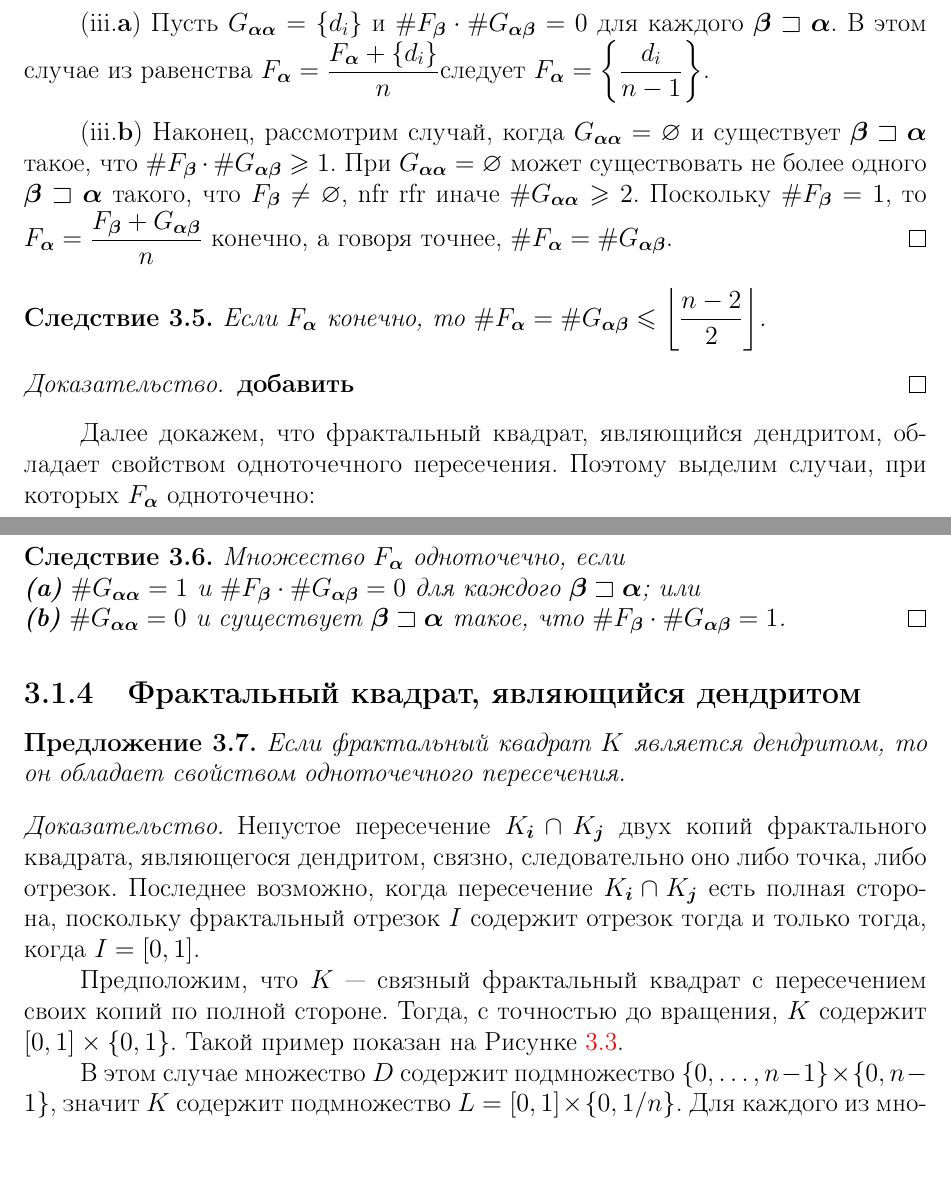
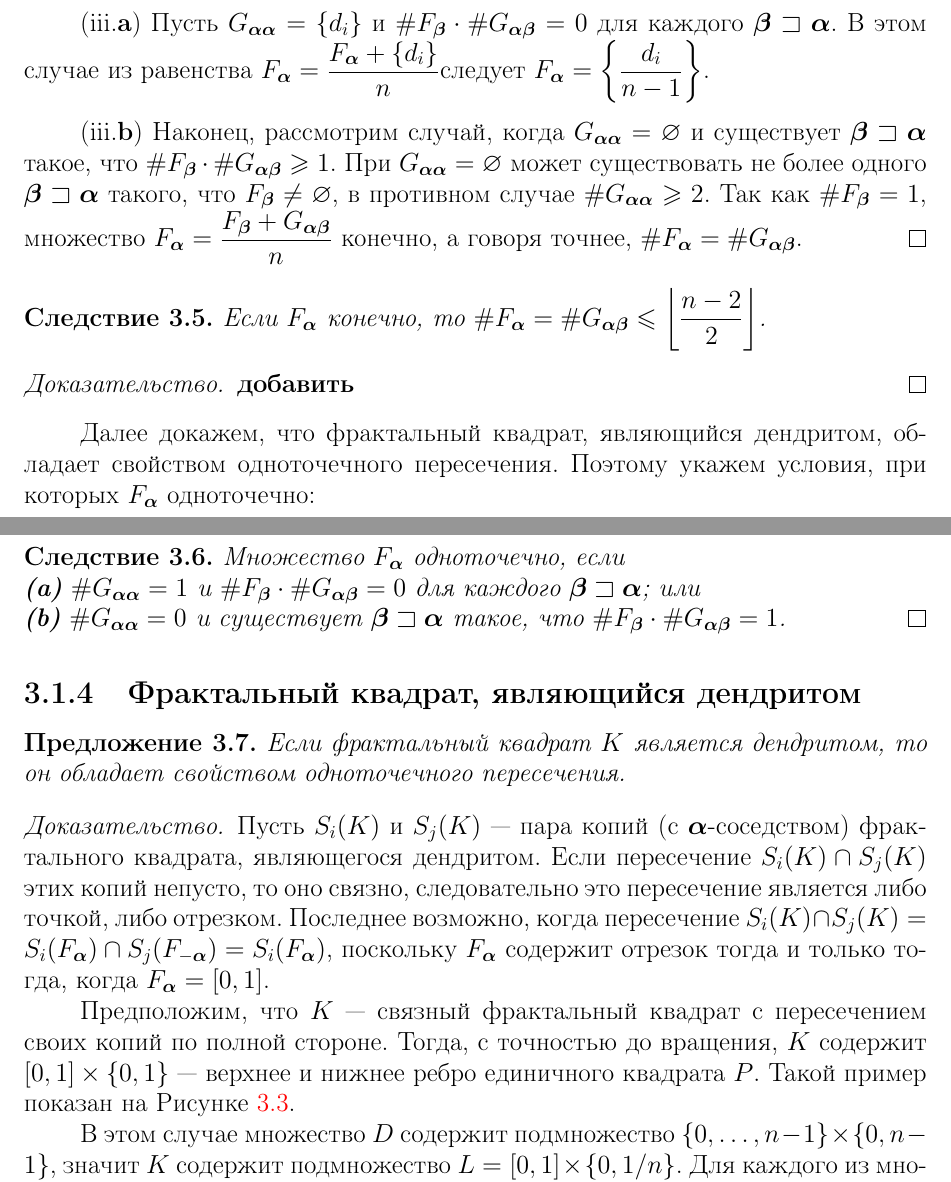
Before and after one commit to dimalek97/Drozdov-Phd-Dissertation, a LaTeX thesis (qualification-work.tex, which reads qualification-work/part3qw.tex): two parts of pages 57 and 58 of 80, joined at a grey line, cut so that both start at the same text, the shorter picture padded with empty space. Compiled offline with pdfLaTeX.

Commit message:
Update part3qw.tex

```diff
--- a/qualification-work/part3qw.tex
+++ b/qualification-work/part3qw.tex
@@ -221,8 +221,8 @@ $F_\bma=\bigcup\limits_{\bmb\sqsupseteq\bma} \dfrac{F_\bmb+G_{\bma\bmb}}{n}$,
 В этом случае из равенства $F_\bma=\dfrac{F_\bma+\{d_i\}}{n}$следует $F_\bma=\left\{\dfrac{d_i}{n-1}\right\}$.\\
 
 (iii.{\bf b}) Наконец, рассмотрим случай, когда $G_{\bma\bma}=\0$ и существует $\bmb\sqsupset\bma$ такое, что $\#F_\bmb\cdot\#G_{\bma\bmb}\geq1$.
-При $G_{\bma\bma}=\0$ может существовать не более одного $\bmb\sqsupset\bma$ такого, что $F_\bmb\neq\0$, nfr rfr иначе $\#G_{\bma\bma}\geq2$.
-Поскольку $\#F_\bmb=1$, то $F_\bma=\dfrac{F_\bmb+G_{\bma\bmb}}{n}$ конечно, а говоря точнее, $\#F_\bma=\#G_{\bma\bmb}$.
+При $G_{\bma\bma}=\0$ может существовать не более одного $\bmb\sqsupset\bma$ такого, что $F_\bmb\neq\0$, в противном случае $\#G_{\bma\bma}\geq2$.
+Так как $\#F_\bmb=1$, множество $F_\bma=\dfrac{F_\bmb+G_{\bma\bmb}}{n}$ конечно, а говоря точнее, $\#F_\bma=\#G_{\bma\bmb}$.
 \end{proof}
 
 \begin{corollary}\label{onepoint}
@@ -234,7 +234,7 @@ $F_\bma=\bigcup\limits_{\bmb\sqsupseteq\bma} \dfrac{F_\bmb+G_{\bma\bmb}}{n}$,
 \end{proof}
 
 Далее докажем, что фрактальный квадрат, являющийся дендритом, обладает свойством одноточечного пересечения.
-Поэтому выделим случаи, при которых $F_\bma$ одноточечно:
+Поэтому укажем условия, при которых $F_\bma$ одноточечно:
 
 \begin{corollary}\label{onepoint}
 Множество $F_\bma$ одноточечно, если \\
@@ -318,11 +318,12 @@ $F_\bma=\bigcup\limits_{\bmb\sqsupseteq\bma} \dfrac{F_\bmb+G_{\bma\bmb}}{n}$,
 \end{proposition}
 
 \begin{proof}
-Непустое пересечение $K_\bi\cap K_\bj$ двух копий фрактального квадрата, являющегося дендритом, связно, следовательно оно либо точка, либо отрезок.
-Последнее возможно, когда пересечение $K_\bi\cap K_\bj$ есть полная сторона, поскольку фрактальный отрезок $I$ содержит отрезок тогда и только тогда, когда $I=[0, 1]$.
+Пусть $S_i(K)$ и $S_j(K)$ --- пара копий (с $\bma$-соседством) фрактального квадрата, являющегося дендритом.
+Если пересечение $S_i(K)\cap S_j(K)$ этих копий непусто, то оно связно, следовательно это пересечение  является либо точкой, либо отрезком.
+Последнее возможно, когда пересечение $S_i(K)\cap S_j(K)=S_i(F_\bma)\cap S_j(F_{-\bma})=S_i(F_\bma)$, поскольку $F_\bma$ содержит отрезок тогда и только тогда, когда $F_\bma=[0, 1]$.
 
 Предположим, что $K$ --- связный фрактальный квадрат с пересечением своих копий по полной стороне.
-Тогда, с точностью до вращения, $K$ содержит $[0,1]\times\{0,1\}$.
+Тогда, с точностью до вращения, $K$ содержит $[0,1]\times\{0,1\}$  --- верхнее и нижнее ребро единичного квадрата $P$.
 Такой пример показан на Рисунке \ref{fig:line_int}.
 
 В этом случае множество $D$ содержит подмножество $ \{0,\ldots,n-1\}\times \{0,n-1\}$, значит $K$ содержит подмножество $L=[0,1]\times\{0,1/n\}$.
```
